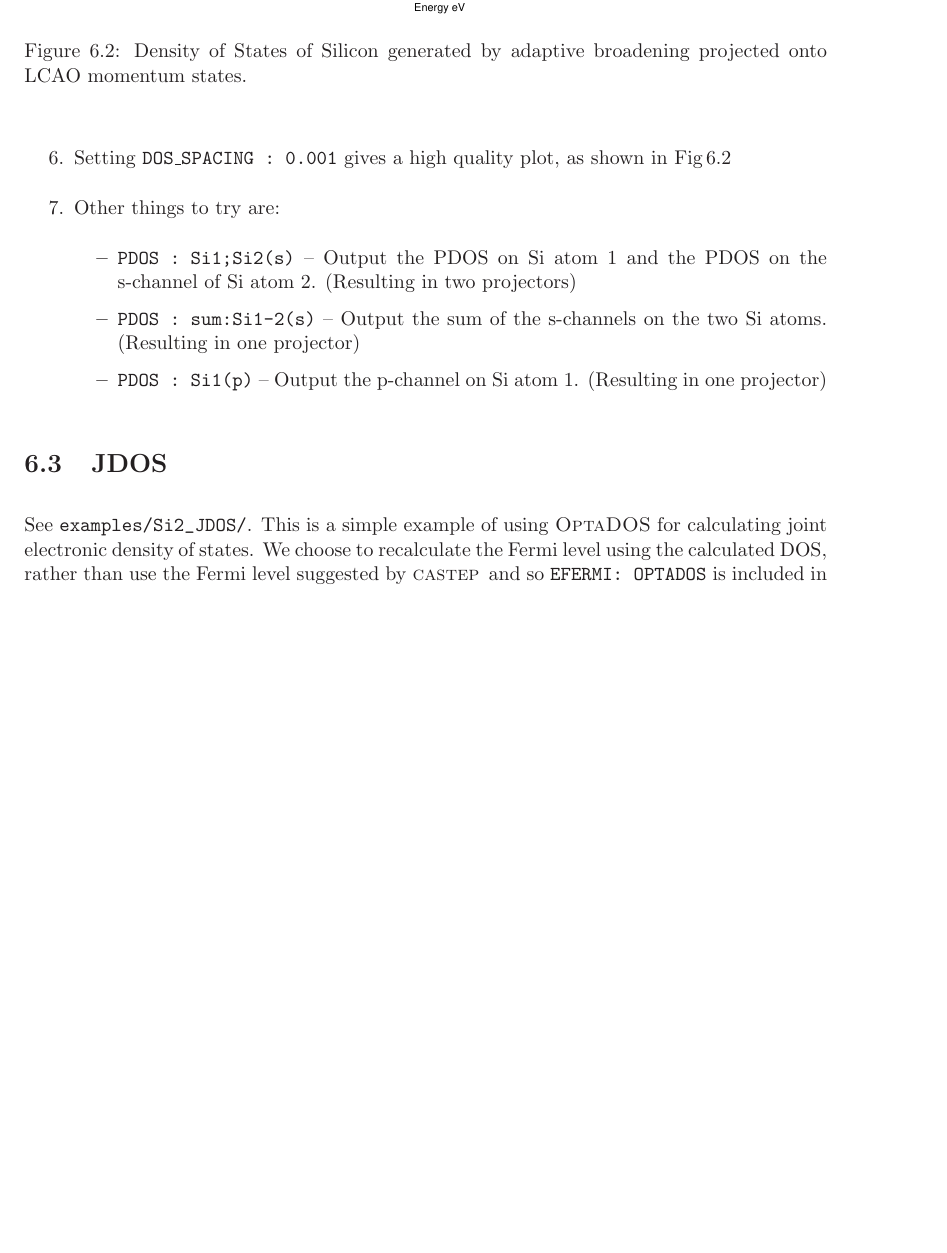
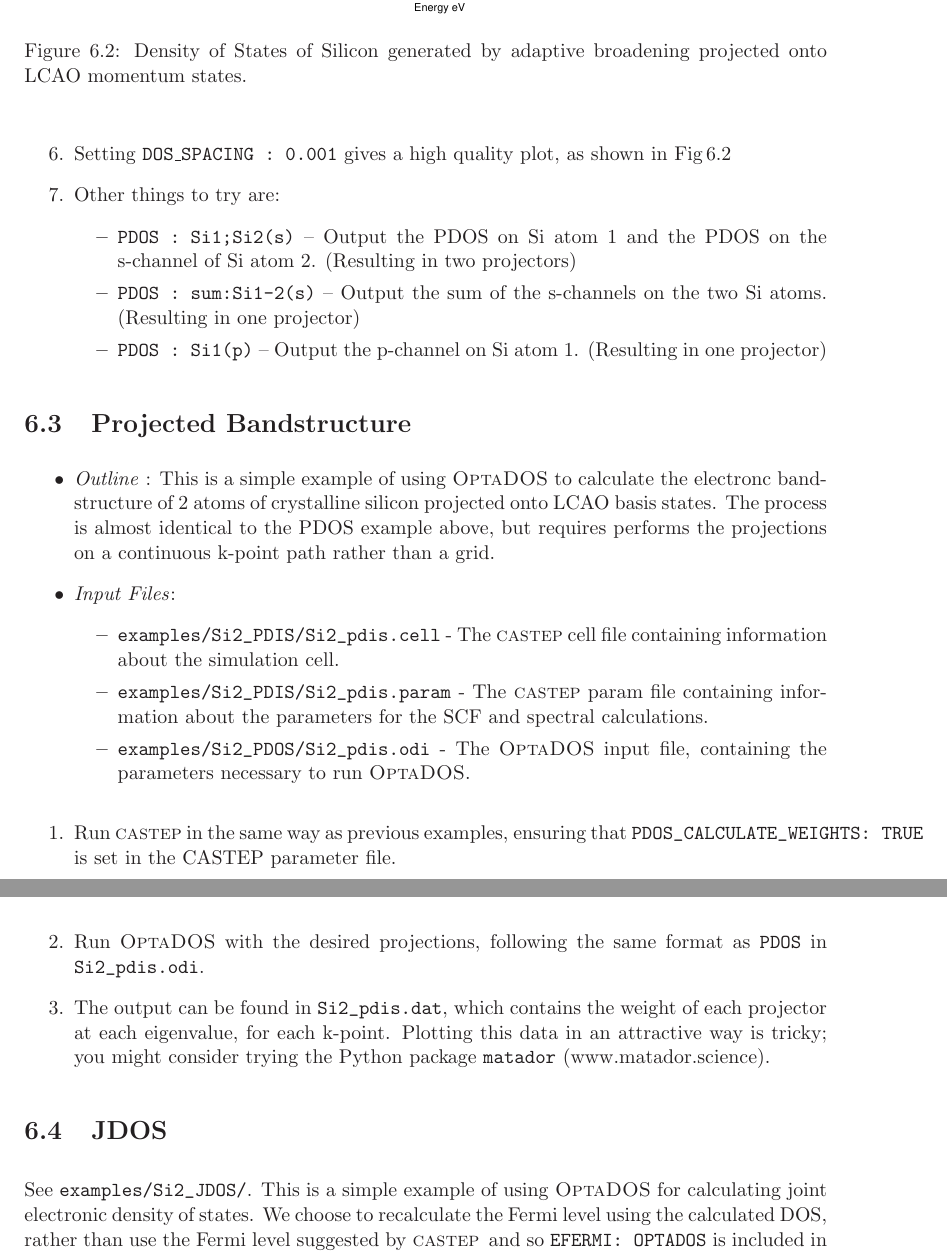
Before and after one commit to optados-developers/optados, a LaTeX book (optados/documents/user_guide.tex): part of page 35 of 51 before the commit and two parts of pages 37 and 38 of 53 after it, the two joined at a grey line, cut so that both start at the same text, the shorter picture padded with empty space. Compiled offline with LaTeX, dvips and Ghostscript.

Commit message:
Updated manual with pDispersion keywords, example and contributors

```diff
--- a/optados/documents/user_guide.tex
+++ b/optados/documents/user_guide.tex
@@ -82,7 +82,7 @@ UK\\
 }
 
 
-\date{May 2018}
+\date{February 2019}
 
 \begin{document}
 \newcommand{\optados}{\textsc{OptaDOS}}
@@ -1077,6 +1091,24 @@ The header shows that there are four projectors described below. The first conta
 \end{itemize}
 \end{enumerate}
 
+\section{Projected Bandstructure}
+
+\begin{itemize}
+\item \emph{Outline} : This is a simple example of using \optados\ to calculate the electronc bandstructure of 2 atoms of crystalline silicon projected onto LCAO basis states. The process is almost identical to the PDOS example above, but requires performs the projections on a continuous k-point path rather than a grid.
+
+\item \emph{Input Files}:
+\begin{itemize}
+\item \verb#examples/Si2_PDIS/Si2_pdis.cell# - The \castep\ cell file containing information about the simulation cell.
+\item \verb#examples/Si2_PDIS/Si2_pdis.param# - The \castep\ param file containing information about the parameters for the SCF and spectral calculations.
+\item \verb#examples/Si2_PDOS/Si2_pdis.odi# - The \optados\ input file, containing the parameters necessary to run \optados.
+\end{itemize}
+\end{itemize}
+
+\begin{enumerate}
+\item Run \castep\ in the same way as previous examples, ensuring that \verb#PDOS_CALCULATE_WEIGHTS: TRUE# is set in the CASTEP parameter file.
+\item Run \optados\ with the desired projections, following the same format as \verb#PDOS# in \verb#Si2_pdis.odi#.
+\item The output can be found in \verb#Si2_pdis.dat#, which contains the weight of each projector at each eigenvalue, for each k-point. Plotting this data in an attractive way is tricky; you might consider trying the Python package \verb#matador# (www.matador.science).
+\end{enumerate}
 
 \section{JDOS}
 See  \verb#examples/Si2_JDOS/#. This is a simple example of using \optados\ for calculating joint electronic density of states.  We choose to recalculate the Fermi level using the calculated DOS, rather than use the Fermi level suggested by \castep\, and so \verb#EFERMI: OPTADOS# is included in the \verb#Si2.odi# file.
```
Also changed, not shown: optados/documents/user_guide.pdf, optados/documents/user_guide.tex (22 more changed lines).
